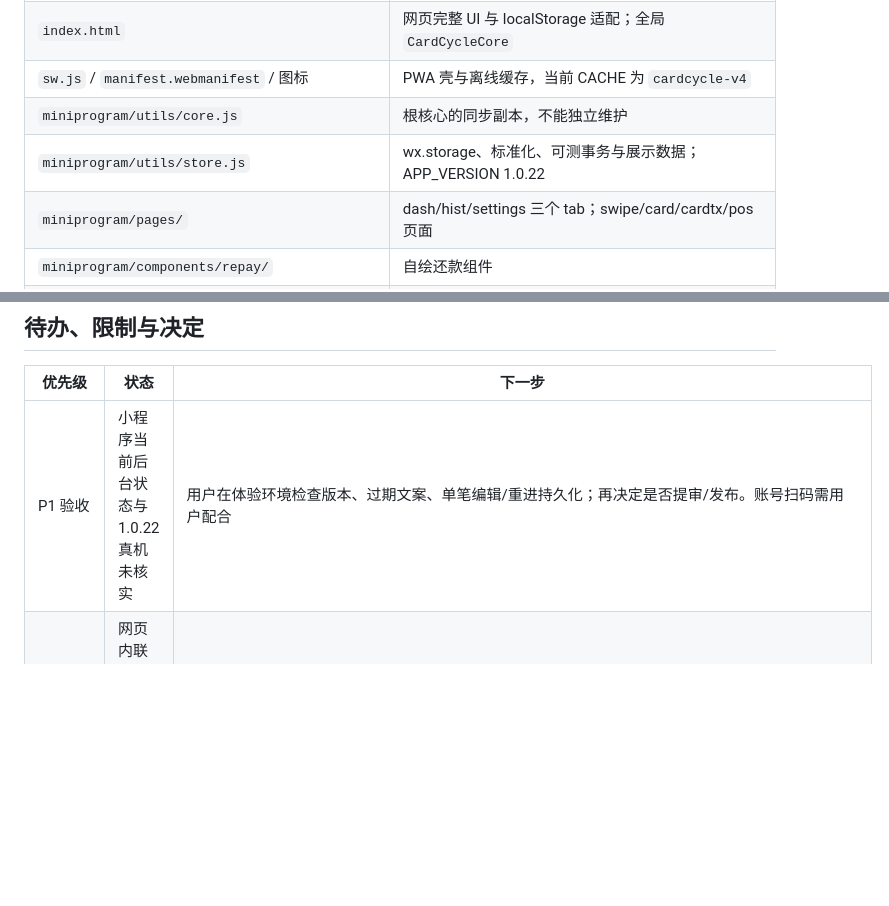
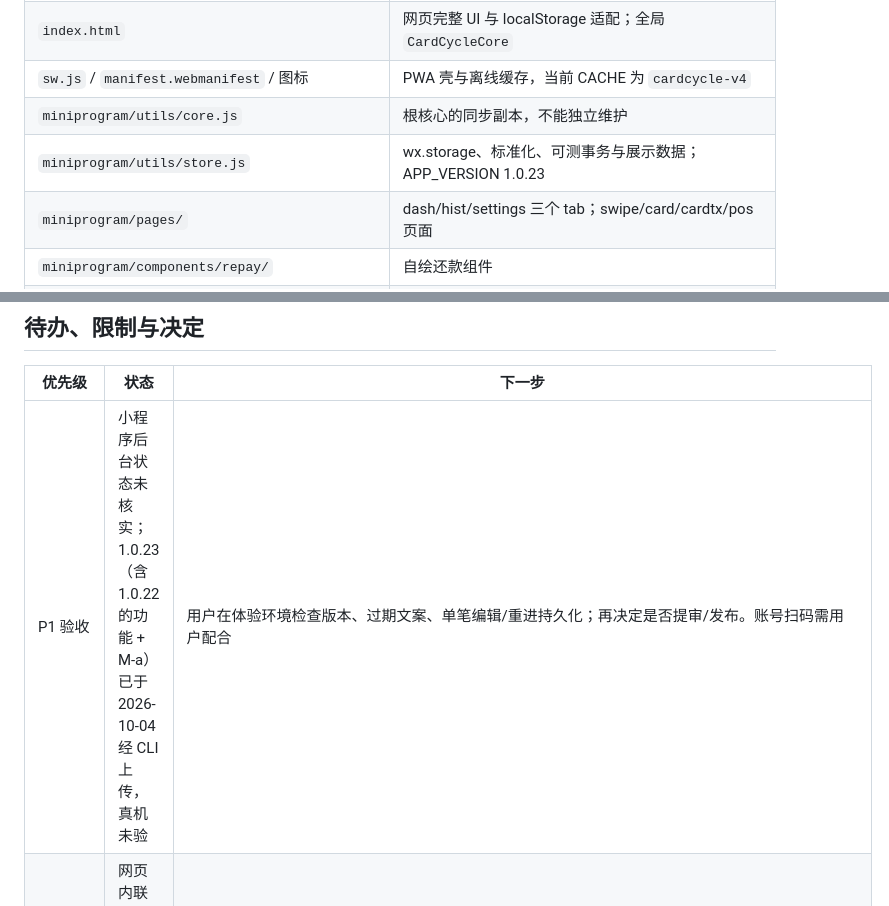
Before and after one commit to qiuyuanqr/cardcycle, a Markdown page: docs/PROJECT_CONTEXT.md, 2 parts joined by grey strips. Rendered like a GitHub page; blank space fills up the shorter version.

Commit message:
docs: 小程序 1.0.23 已上传（未提审/发布，真机待验）
Co-Authored-By: Claude Sonnet 5.5 <noreply@anthropic.com>

```diff
--- a/docs/PROJECT_CONTEXT.md
+++ b/docs/PROJECT_CONTEXT.md
@@ -20,7 +20,7 @@ Claude 历史会话内部 cwd 为 `/Users/yangqiuyuan/Coding/信用卡还款`；
 | `index.html` | 网页完整 UI 与 localStorage 适配；全局 `CardCycleCore` |
 | `sw.js` / `manifest.webmanifest` / 图标 | PWA 壳与离线缓存，当前 CACHE 为 `cardcycle-v4` |
 | `miniprogram/utils/core.js` | 根核心的同步副本，不能独立维护 |
-| `miniprogram/utils/store.js` | wx.storage、标准化、可测事务与展示数据；APP_VERSION 1.0.22 |
+| `miniprogram/utils/store.js` | wx.storage、标准化、可测事务与展示数据；APP_VERSION 1.0.23 |
 | `miniprogram/pages/` | dash/hist/settings 三个 tab；swipe/card/cardtx/pos 页面 |
 | `miniprogram/components/repay/` | 自绘还款组件 |
 | `test/` / `package.json` / `.github/workflows/test.yml` | Node 内置测试、双核心一致性、Node 22 CI |
@@ -103,7 +103,7 @@ preview/upload 均涉及微信远端，不能当只读本地编译操作。登
 
 | 优先级 | 状态 | 下一步 |
 |---|---|---|
-| P1 验收 | 小程序当前后台状态与 1.0.22 真机未核实 | 用户在体验环境检查版本、过期文案、单笔编辑/重进持久化；再决定是否提审/发布。账号扫码需用户配合 |
+| P1 验收 | 小程序后台状态未核实；1.0.23（含 1.0.22 的功能 + M-a）已于 2026-10-04 经 CLI 上传，真机未验 | 用户在体验环境检查版本、过期文案、单笔编辑/重进持久化；再决定是否提审/发布。账号扫码需用户配合 |
 | P2 测试缺口 | 网页内联 UI/存储无自动化覆盖 | 后续涉及存储/UI时用独立测试环境和合成账本验四个读取场景与写失败，不污染用户存储 |
 | 已处理 M-a（2026-10-04） | 次要写路径忽略 save 返回值 | 已统一为快照事务：小程序 `store.commit` + `addTerm/delTerm/deleteRecord/deleteCard/setSetting/moveCard/markBackup/importBackup`，网页 `commit(mutate)`；写失败整份回滚并提示，导入/清空失败不再报成功。小程序 11 项新测试（共 59）；网页在浏览器里让 `localStorage.setItem` 抛错，15 条路径内存与盘均不变，正常写入同样验过。仍未覆盖：网页启动时 firstRun 种子与多人迁移的 save（非用户操作，失败时已有 alert），微信真机未验 |
 | 已处理 E-a | CI 文档与配置触发范围不一致 | 本次已澄清只在 main push/PR 测试；没有扩大 workflow，也没有建立 Pages 发布门禁 |
```
Also changed, not shown: HANDOFF.md (+1 -1 lines).
